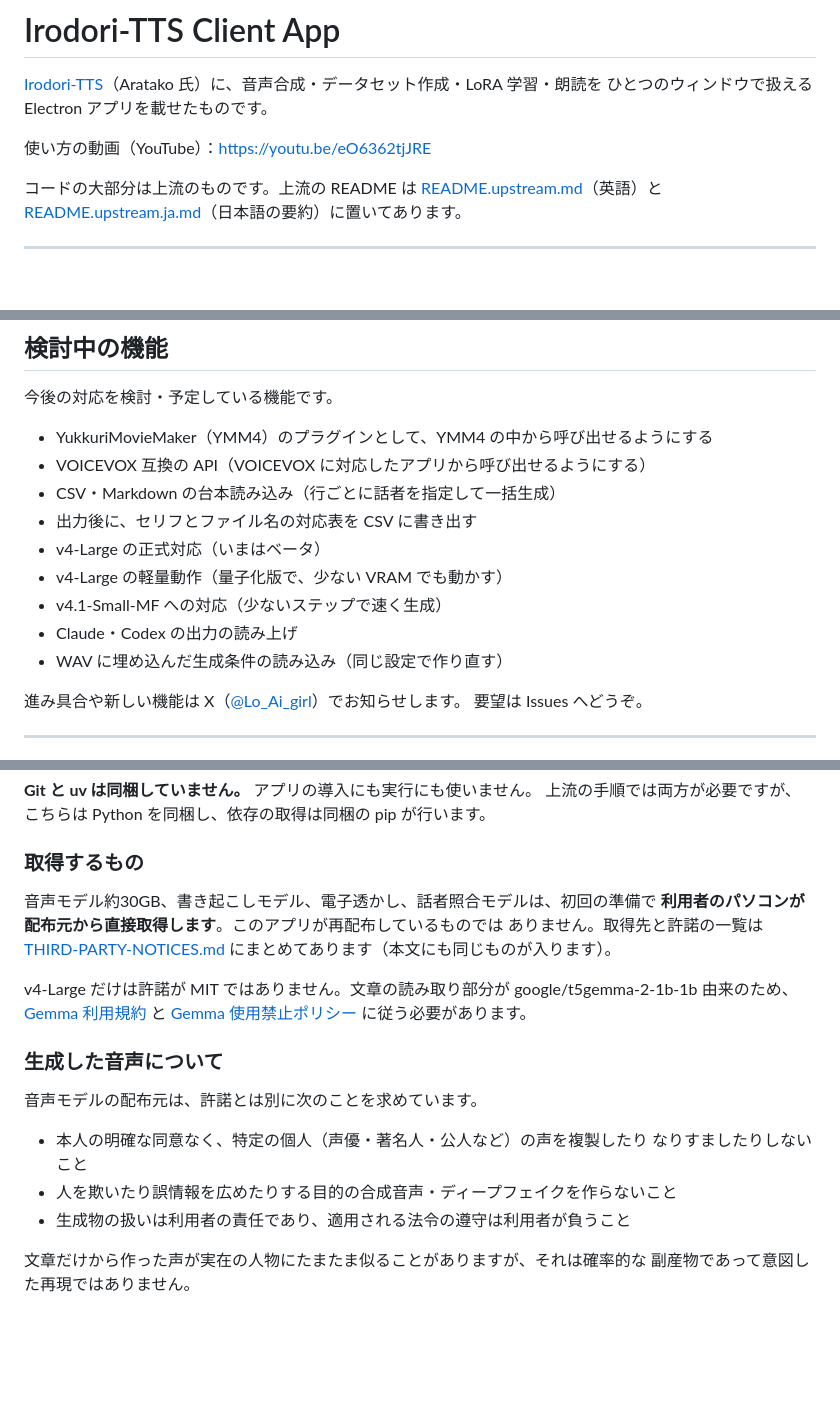
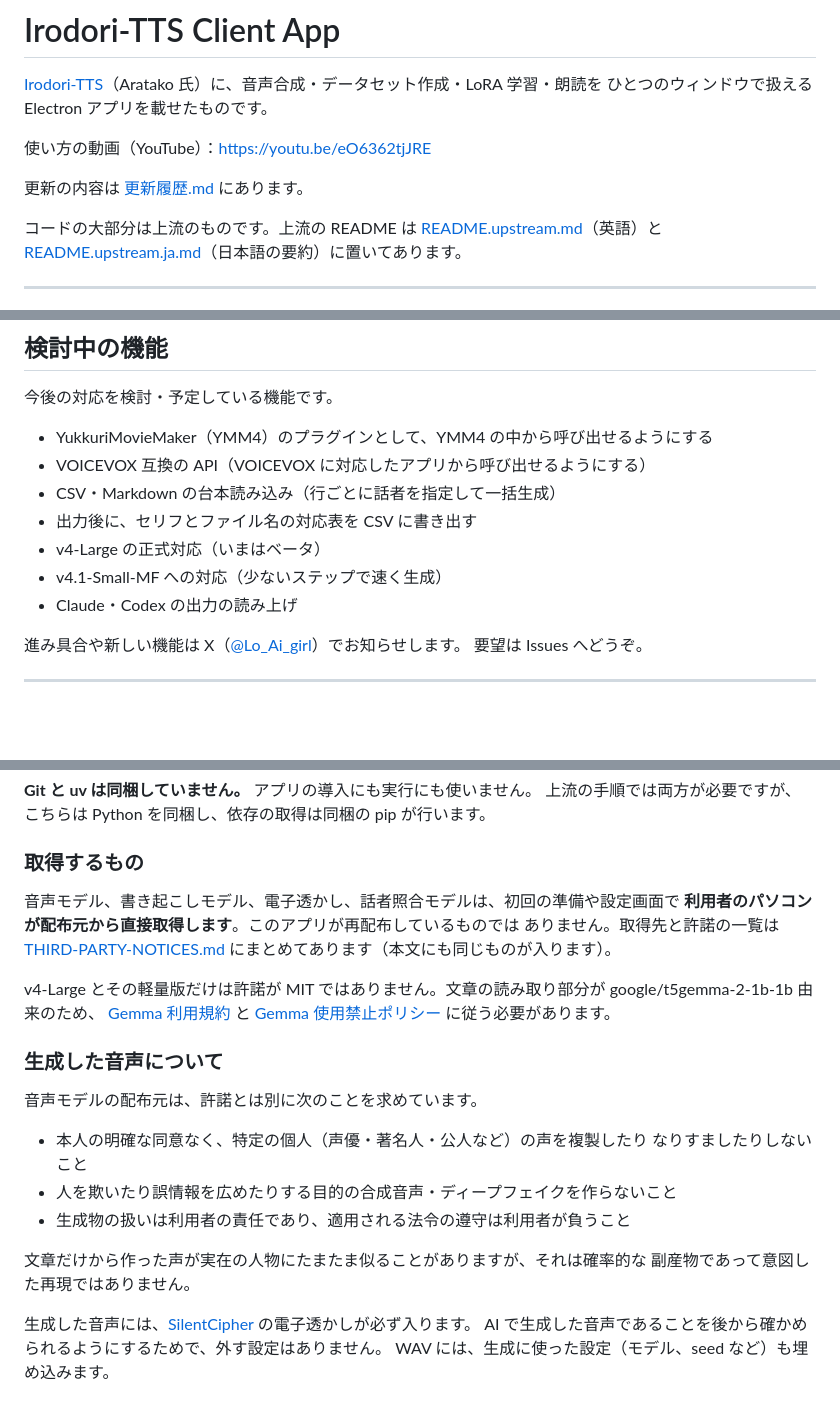
Before and after one commit to loaigirlxoxo-oss/Irodori-TTS-Client, a Markdown page: README.md, 3 parts joined by grey strips. Drawn GitHub-style; blank space fills up the shorter version.

```diff
--- a/README.md
+++ b/README.md
@@ -4,6 +4,8 @@
 ひとつのウィンドウで扱える Electron アプリを載せたものです。
 
 使い方の動画（YouTube）：https://youtu.be/eO6362tjJRE
+
+更新の内容は [更新履歴.md](更新履歴.md) にあります。
 
 コードの大部分は上流のものです。上流の README は [README.upstream.md](README.upstream.md)（英語）と
 [README.upstream.ja.md](README.upstream.ja.md)（日本語の要約）に置いてあります。
@@ -182,10 +204,8 @@ v4.1-Small と構造が同じ（safetensors のキー 714 件と全ての形状
 - CSV・Markdown の台本読み込み（行ごとに話者を指定して一括生成）
 - 出力後に、セリフとファイル名の対応表を CSV に書き出す
 - v4-Large の正式対応（いまはベータ）
-- v4-Large の軽量動作（量子化版で、少ない VRAM でも動かす）
 - v4.1-Small-MF への対応（少ないステップで速く生成）
 - Claude・Codex の出力の読み上げ
-- WAV に埋め込んだ生成条件の読み込み（同じ設定で作り直す）
 
 進み具合や新しい機能は X（[@Lo_Ai_girl](https://x.com/Lo_Ai_girl)）でお知らせします。
 要望は Issues へどうぞ。
@@ -217,12 +237,12 @@ v4.1-Small と構造が同じ（safetensors のキー 714 件と全ての形状
 
 ### 取得するもの
 
-音声モデル約30GB、書き起こしモデル、電子透かし、話者照合モデルは、初回の準備で
+音声モデル、書き起こしモデル、電子透かし、話者照合モデルは、初回の準備や設定画面で
 **利用者のパソコンが配布元から直接取得します**。このアプリが再配布しているものでは
 ありません。取得先と許諾の一覧は [THIRD-PARTY-NOTICES.md](THIRD-PARTY-NOTICES.md)
 にまとめてあります（本文にも同じものが入ります）。
 
-v4-Large だけは許諾が MIT ではありません。文章の読み取り部分が google/t5gemma-2-1b-1b 由来のため、
+v4-Large とその軽量版だけは許諾が MIT ではありません。文章の読み取り部分が google/t5gemma-2-1b-1b 由来のため、
 [Gemma 利用規約](https://ai.google.dev/gemma/terms) と
 [Gemma 使用禁止ポリシー](https://ai.google.dev/gemma/prohibited_use_policy) に従う必要があります。
 
@@ -237,3 +257,7 @@ v4-Large だけは許諾が MIT ではありません。文章の読み取り部
 
 文章だけから作った声が実在の人物にたまたま似ることがありますが、それは確率的な
 副産物であって意図した再現ではありません。
+
+生成した音声には、[SilentCipher](https://github.com/sony/silentcipher) の電子透かしが必ず入ります。
+AI で生成した音声であることを後から確かめられるようにするためで、外す設定はありません。
+WAV には、生成に使った設定（モデル、seed など）も埋め込みます。
```
Also changed, not shown: other parts of README.md (+60 -40 lines), THIRD-PARTY-NOTICES.md (+2 -0 lines), 更新履歴.md (added, +59 -0 lines).
